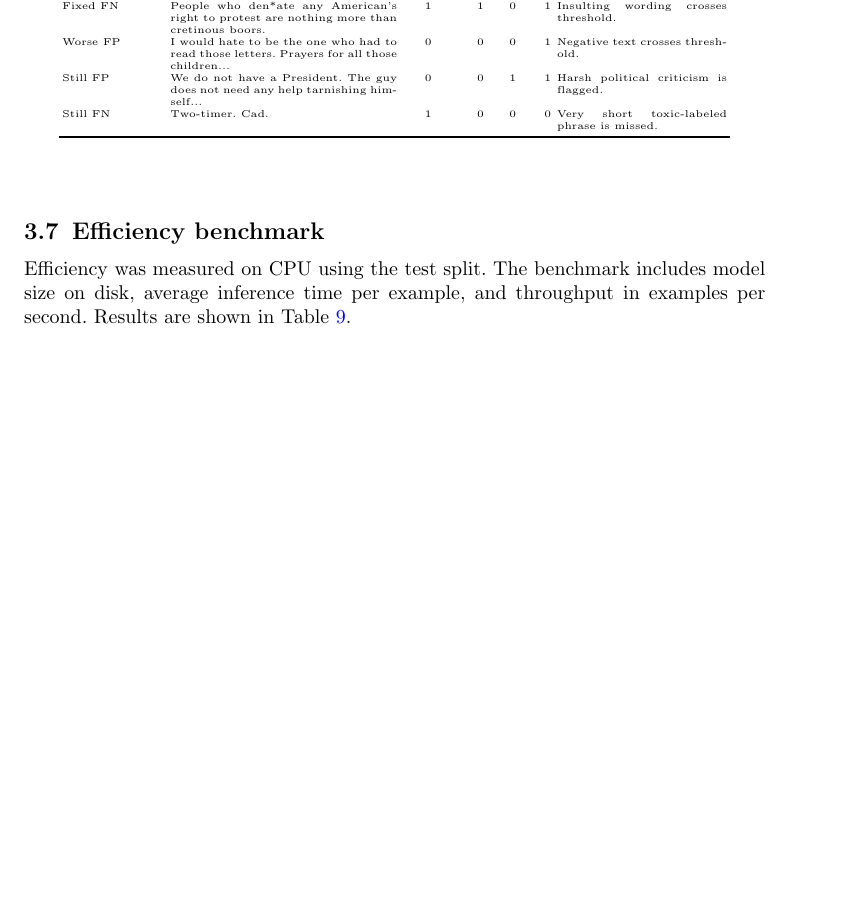
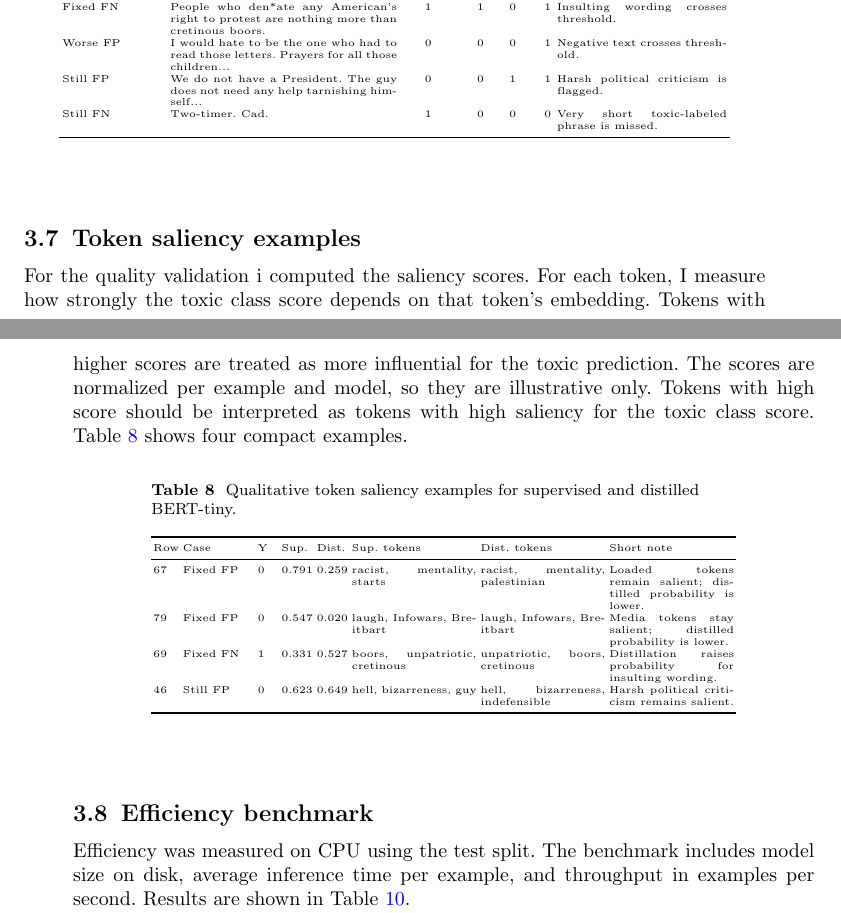
Before and after one commit to SokolovVadim/Natural-Language-Processing, a LaTeX paper (report/apprentice_model_report.tex): part of page 9 of 12 before the commit and two parts of pages 9 and 10 of 13 after it, the two joined at a grey line, cut so that both start at the same text, the shorter picture padded with empty space. Compiled offline with pdfLaTeX.

Commit message:
Added saliency to the report

```diff
--- a/report/apprentice_model_report.tex
+++ b/report/apprentice_model_report.tex
@@ -422,6 +422,33 @@ Still FN & Two-timer. Cad. & 1 & 0 & 0 & 0 & Very short toxic-labeled phrase is
 \end{tabular}
 \end{table}
 
+\subsection{Token saliency examples}
+
+For the quality validation i computed the saliency scores.
+For each token, I measure how strongly the toxic class score depends on that token’s embedding.
+Tokens with higher scores are treated as more influential for the toxic prediction.
+The scores are normalized per example and model, so they are illustrative only.
+Tokens with high score should be interpreted as tokens with high saliency for the toxic class score.
+Table~\ref{tab:saliency-examples} shows four compact examples.
+
+\begin{table}[htbp]
+\caption{Qualitative token saliency examples for supervised and distilled BERT-tiny.}
+\label{tab:saliency-examples}
+\centering
+\tiny
+\setlength{\tabcolsep}{1pt}
+\begin{tabular}{p{0.45cm}p{1.25cm}p{0.35cm}p{0.55cm}p{0.55cm}p{2.2cm}p{2.2cm}p{2.2cm}}
+\toprule
+Row & Case & Y & Sup. & Dist. & Sup. tokens & Dist. tokens & Short note \\
+\midrule
+67 & Fixed FP & 0 & 0.791 & 0.259 & racist, mentality, starts & racist, mentality, palestinian & Loaded tokens remain salient; distilled probability is lower. \\
+79 & Fixed FP & 0 & 0.547 & 0.020 & laugh, Infowars, Breitbart & laugh, Infowars, Breitbart & Media tokens stay salient; distilled probability is lower. \\
+69 & Fixed FN & 1 & 0.331 & 0.527 & boors, unpatriotic, cretinous & unpatriotic, boors, cretinous & Distillation raises probability for insulting wording. \\
+46 & Still FP & 0 & 0.623 & 0.649 & hell, bizarreness, guy & hell, bizarreness, indefensible & Harsh political criticism remains salient. \\
+\bottomrule
+\end{tabular}
+\end{table}
+
 \subsection{Efficiency benchmark}
 
 Efficiency was measured on CPU using the test split.
```
